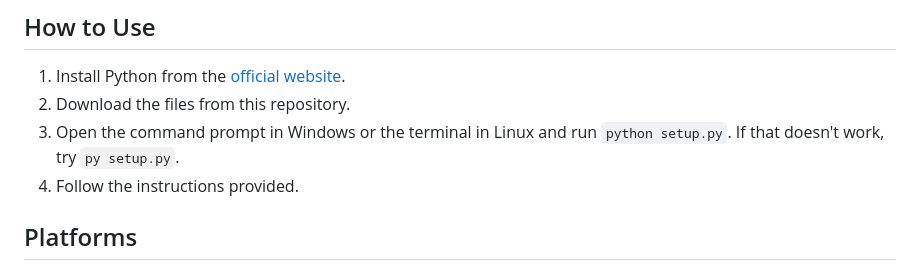
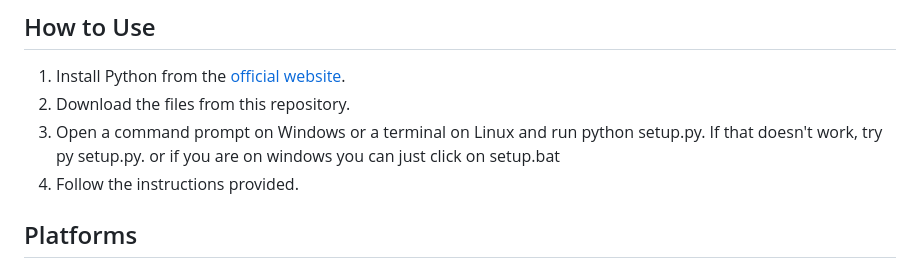
Before and after one commit to xanonDev/pinkcord, a Markdown page: README.md, the part around the change. Drawn GitHub-style.

```diff
--- a/README.md
+++ b/README.md
@@ -10,7 +10,7 @@ and slightly different functions
 
 1. Install Python from the [official website](https://www.python.org/downloads/).
 2. Download the files from this repository.
-3. Open the command prompt in Windows or the terminal in Linux and run `python setup.py`. If that doesn't work, try `py setup.py`.
+3. Open a command prompt on Windows or a terminal on Linux and run python setup.py. If that doesn't work, try py setup.py. or if you are on windows you can just click on setup.bat
 4. Follow the instructions provided.
 
 ## Platforms
```
